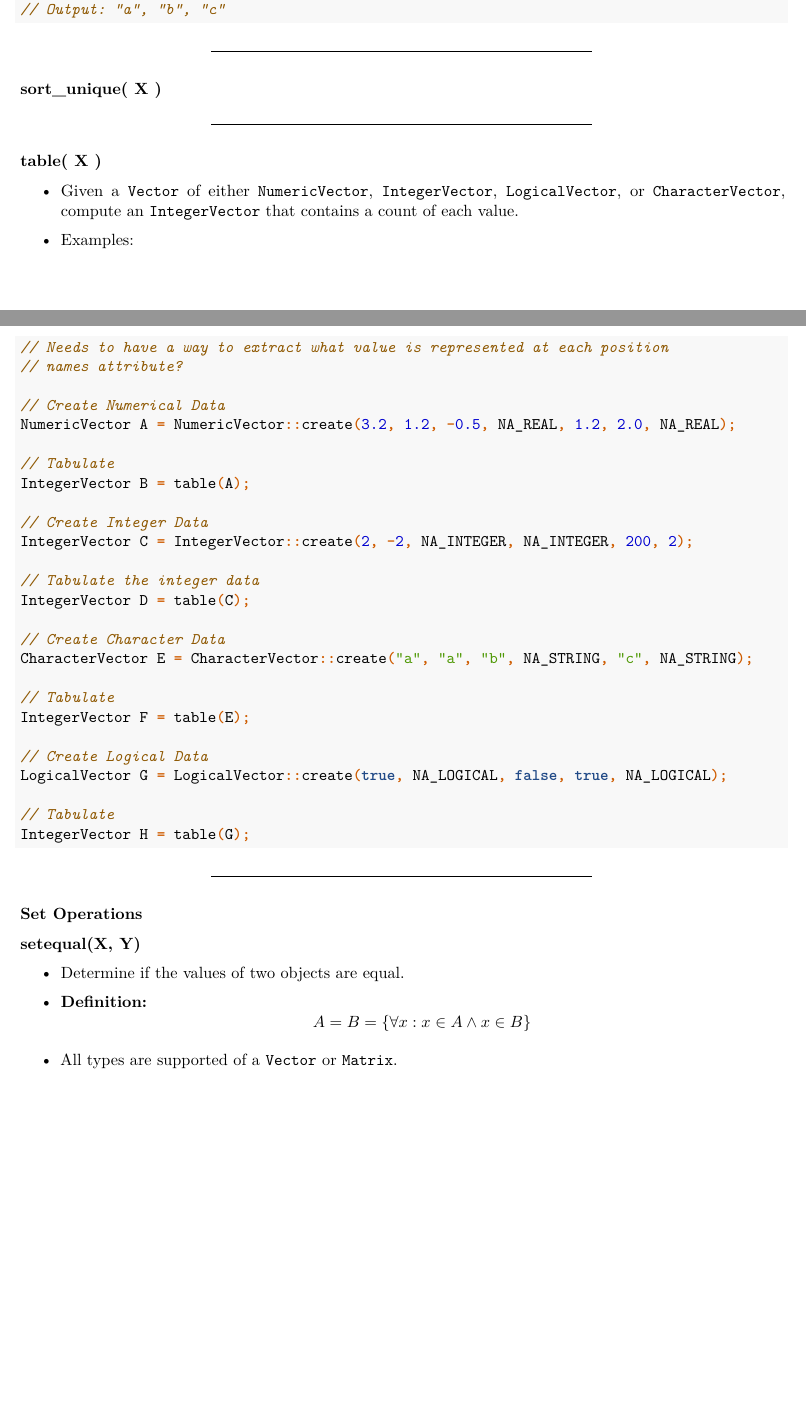
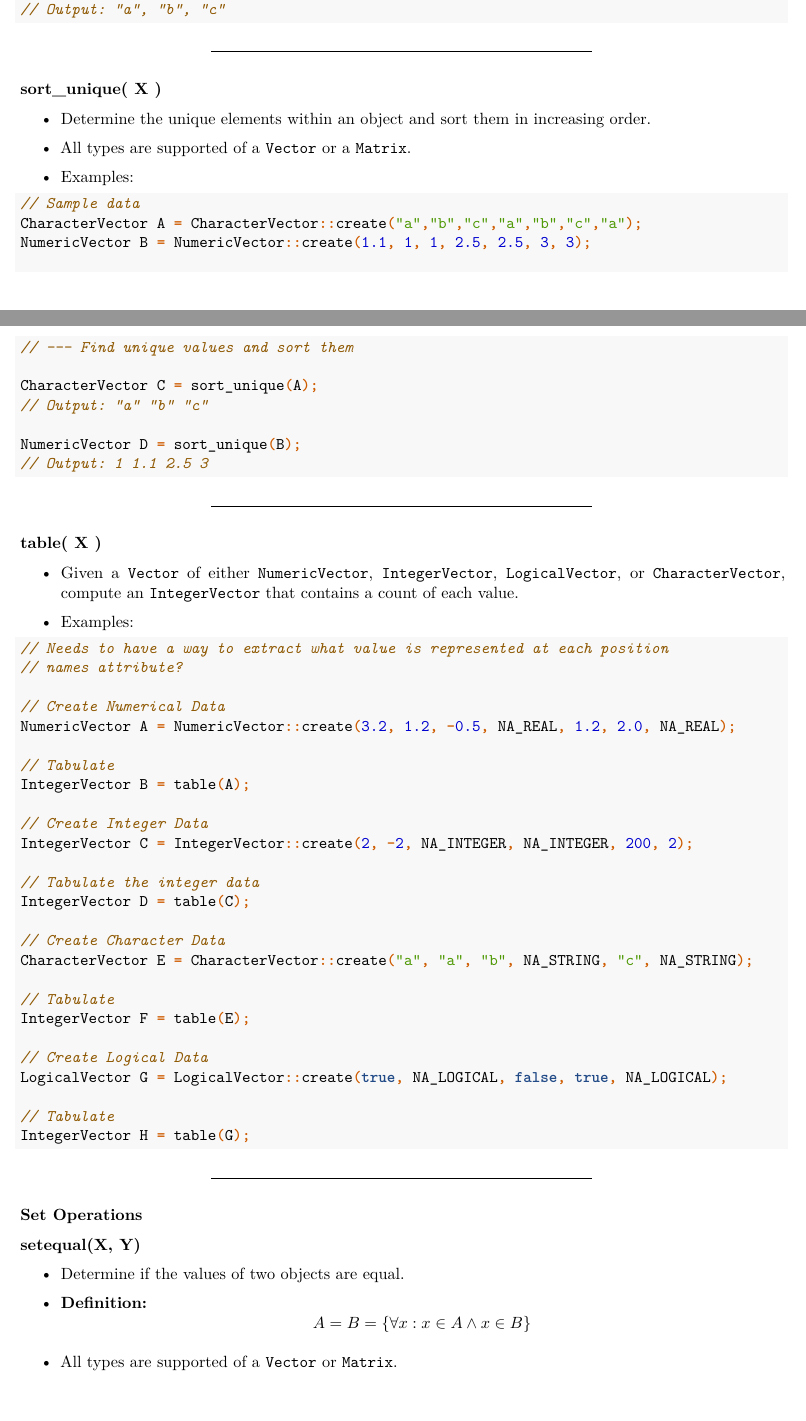
Before and after one commit to coatless-api-docs/rcpp-api, an R Markdown document (rcpp-api-docs.Rmd): two parts of pages 50 and 51 of 70 before the commit and two parts of pages 50 and 51 of 71 after it, joined at a grey line, cut so that both start at the same text, the shorter picture padded with empty space. Rendered offline with R 4.5, knitr and Pandoc, then LaTeX, with nearby package versions.

Commit message:
Added notes on sort_unique

````diff
--- a/rcpp-api-docs.Rmd
+++ b/rcpp-api-docs.Rmd
@@ -3107,6 +3107,26 @@ CharacterVector C = unique(A);
 
 ### sort_unique( X ) {#sort_unique}
 
+- Determine the unique elements within an object and sort them in increasing order.
+
+- All types are supported of a `Vector` or a `Matrix`.
+
+- Examples:
+
+```{Rcpp sort_unique}
+// Sample data
+CharacterVector A = CharacterVector::create("a","b","c","a","b","c","a");
+NumericVector B = NumericVector::create(1.1, 1, 1, 2.5, 2.5, 3, 3);
+
+// --- Find unique values and sort them
+
+CharacterVector C = sort_unique(A);
+// Output: "a" "b" "c"
+
+NumericVector D = sort_unique(B);
+// Output: 1 1.1 2.5 3
+```
+
 ----
 
 ### table( X ) {#table}
````
